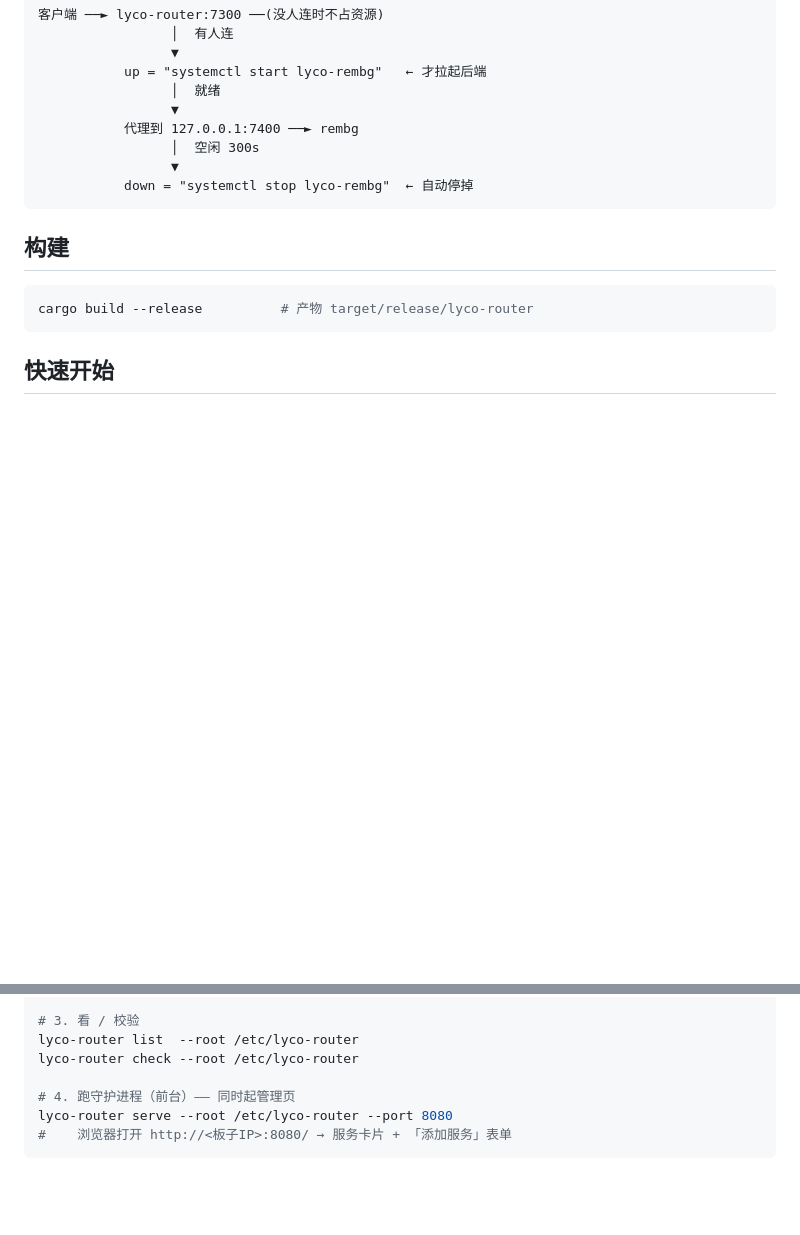
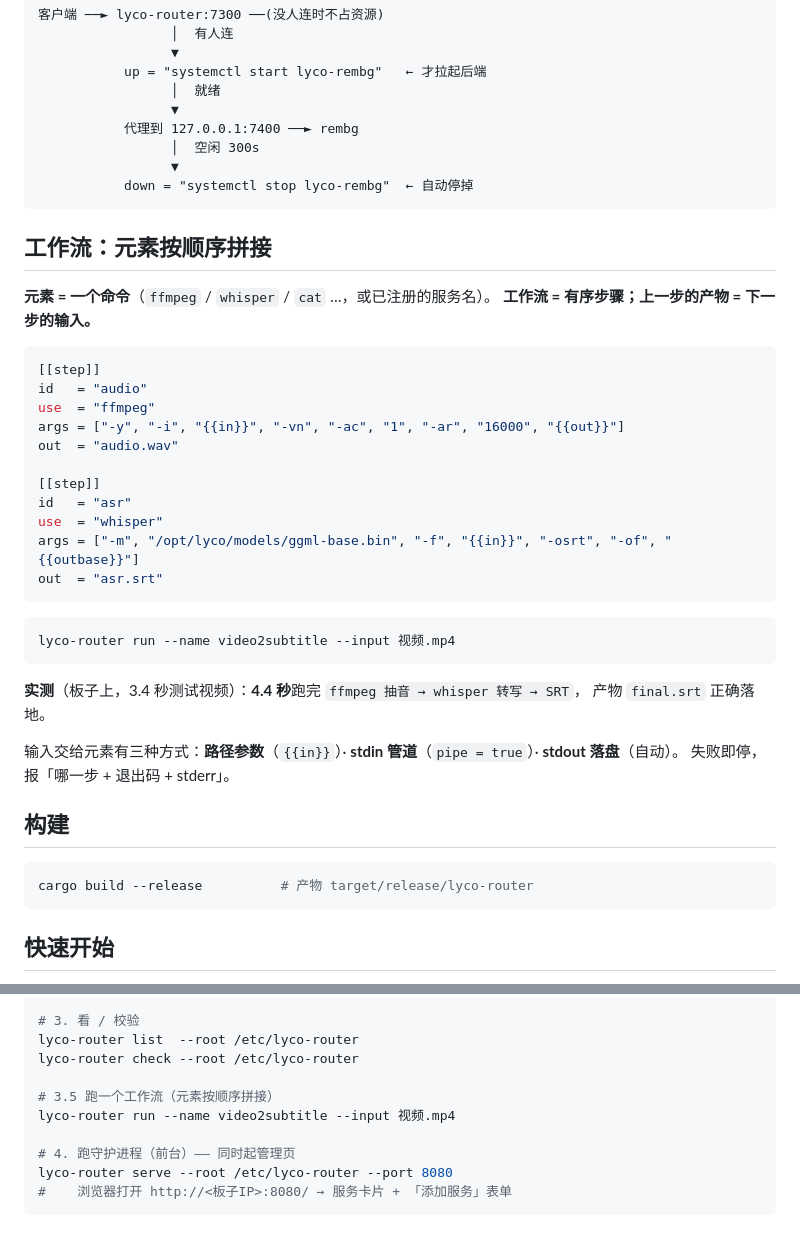
Before and after one commit to lilyco-42/lyco-router, a Markdown page: README.md, 2 parts joined by grey strips. Drawn GitHub-style; blank space fills up the shorter version.

Commit message:
docs: README 补工作流章节 + run 命令（实测 4.4s 跑完 ffmpeg→whisper→srt）

````diff
--- a/README.md
+++ b/README.md
@@ -31,6 +31,35 @@
            down = "systemctl stop lyco-rembg"  ← 自动停掉
 ```
 
+## 工作流：元素按顺序拼接
+
+**元素 = 一个命令**（`ffmpeg` / `whisper` / `cat` …，或已注册的服务名）。
+**工作流 = 有序步骤；上一步的产物 = 下一步的输入。**
+
+```toml
+[[step]]
+id   = "audio"
+use  = "ffmpeg"
+args = ["-y", "-i", "{{in}}", "-vn", "-ac", "1", "-ar", "16000", "{{out}}"]
+out  = "audio.wav"
+
+[[step]]
+id   = "asr"
+use  = "whisper"
+args = ["-m", "/opt/lyco/models/ggml-base.bin", "-f", "{{in}}", "-osrt", "-of", "{{outbase}}"]
+out  = "asr.srt"
+```
+
+```bash
+lyco-router run --name video2subtitle --input 视频.mp4
+```
+
+**实测**（板子上，3.4 秒测试视频）：**4.4 秒**跑完 `ffmpeg 抽音 → whisper 转写 → SRT`，
+产物 `final.srt` 正确落地。
+
+输入交给元素有三种方式：**路径参数**（`{{in}}`）· **stdin 管道**（`pipe = true`）· **stdout 落盘**（自动）。
+失败即停，报「哪一步 + 退出码 + stderr」。
+
 ## 构建
 
 ```bash
@@ -53,6 +82,9 @@ lyco-router add --kind rembg --title "抠图"
 # 3. 看 / 校验
 lyco-router list  --root /etc/lyco-router
 lyco-router check --root /etc/lyco-router
+
+# 3.5 跑一个工作流（元素按顺序拼接）
+lyco-router run --name video2subtitle --input 视频.mp4
 
 # 4. 跑守护进程（前台）—— 同时起管理页
 lyco-router serve --root /etc/lyco-router --port 8080
````
